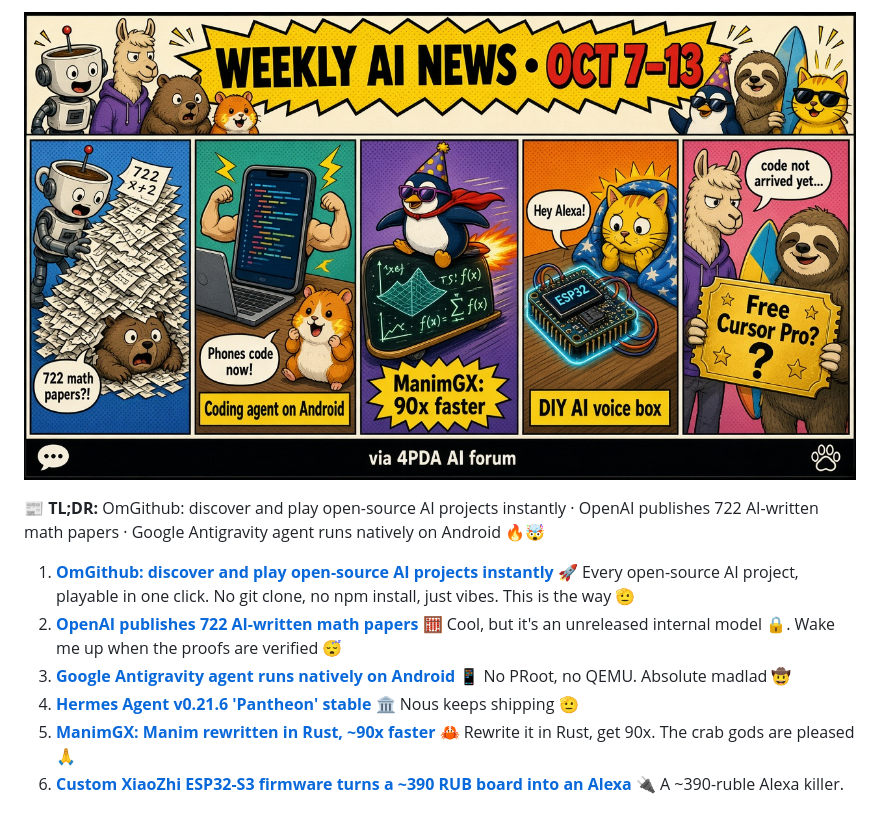
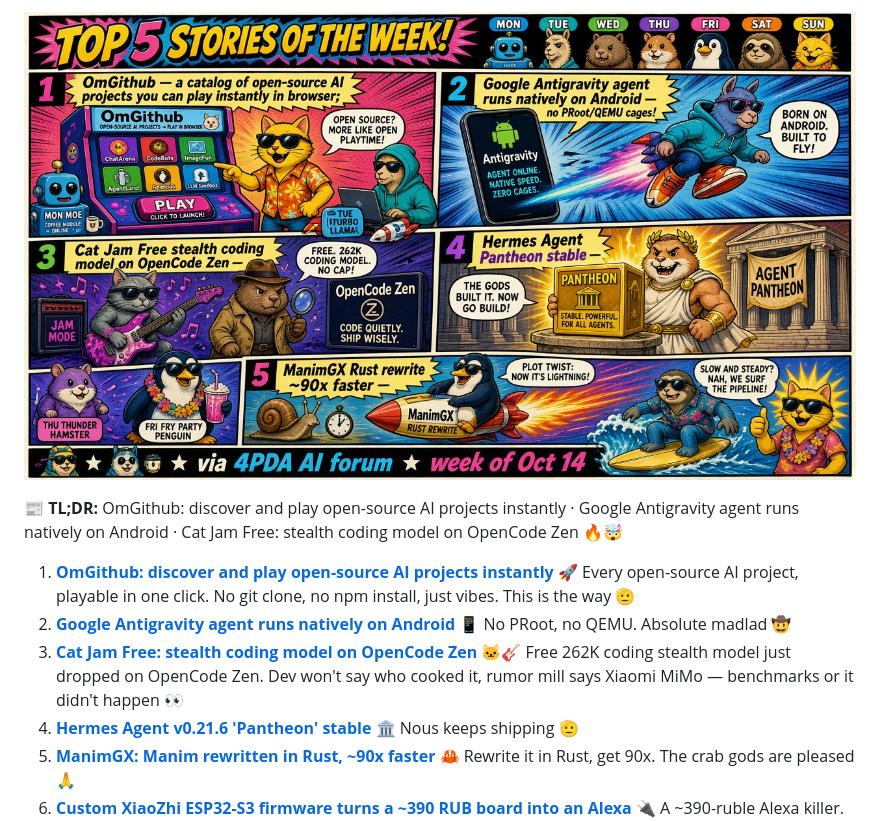
Before and after one commit to SubmitGame/ai-news-digest, a Markdown page: weekly.md, the part around the change printed below. Rendered like a GitHub page; pictures changed too: comics/weekly-2026-10-14.jpg (added).

```diff
--- a/weekly.md
+++ b/weekly.md
@@ -4,11 +4,11 @@ Last 7 days up to 2026-10-13 (by publication date). [⬅️ Today](README.md)
 
-![🗓️ Top of the week](comics/weekly-2026-10-13.jpg)
+![🗓️ Top of the week](comics/weekly-2026-10-14.jpg)
 
-📰 **TL;DR:** OmGithub: discover and play open-source AI projects instantly · OpenAI publishes 722 AI-written math papers · Google Antigravity agent runs natively on Android 🔥🤯
+📰 **TL;DR:** OmGithub: discover and play open-source AI projects instantly · Google Antigravity agent runs natively on Android · Cat Jam Free: stealth coding model on OpenCode Zen 🔥🤯
 
 1. **[OmGithub: discover and play open-source AI projects instantly](https://omgithub.com)** 🚀 Every open-source AI project, playable in one click. No git clone, no npm install, just vibes. This is the way 🫡
-2. **[OpenAI publishes 722 AI-written math papers](https://4pda.to/forum/index.php?showtopic=1111449&st=1640)** 🧮 Cool, but it's an unreleased internal model 🔒. Wake me up when the proofs are verified 😴
-3. **[Google Antigravity agent runs natively on Android](https://4pda.to/forum/index.php?showtopic=1111449&st=1640)** 📱 No PRoot, no QEMU. Absolute madlad 🤠
+2. **[Google Antigravity agent runs natively on Android](https://4pda.to/forum/index.php?showtopic=1111449&st=1640)** 📱 No PRoot, no QEMU. Absolute madlad 🤠
+3. **[Cat Jam Free: stealth coding model on OpenCode Zen](https://4pda.to/forum/index.php?showtopic=1077922&view=findpost&p=145501804)** 🐱🎸 Free 262K coding stealth model just dropped on OpenCode Zen. Dev won't say who cooked it, rumor mill says Xiaomi MiMo — benchmarks or it didn't happen 👀
 4. **[Hermes Agent v0.21.6 'Pantheon' stable](https://4pda.to/forum/index.php?showtopic=1123739)** 🏛️ Nous keeps shipping 🫡
 5. **[ManimGX: Manim rewritten in Rust, ~90x faster](https://4pda.to/forum/index.php?showtopic=1111449&st=1640)** 🦀 Rewrite it in Rust, get 90x. The crab gods are pleased 🙏
 6. **[Custom XiaoZhi ESP32-S3 firmware turns a ~390 RUB board into an Alexa](https://4pda.to/forum/index.php?showtopic=1117943&st=420)** 🔌 A ~390-ruble Alexa killer. Hardware hacking is so back 😎
```
Also changed, not shown: other parts of weekly.md (+1 -1 lines), README.md (+4 -18 lines), monthly.md (+14 -14 lines), comics/2026-10-14-wed.jpg (added), docs/comics/2026-10-14-wed.jpg (added), docs/comics/weekly-2026-10-14.jpg (added), 6 other files.
